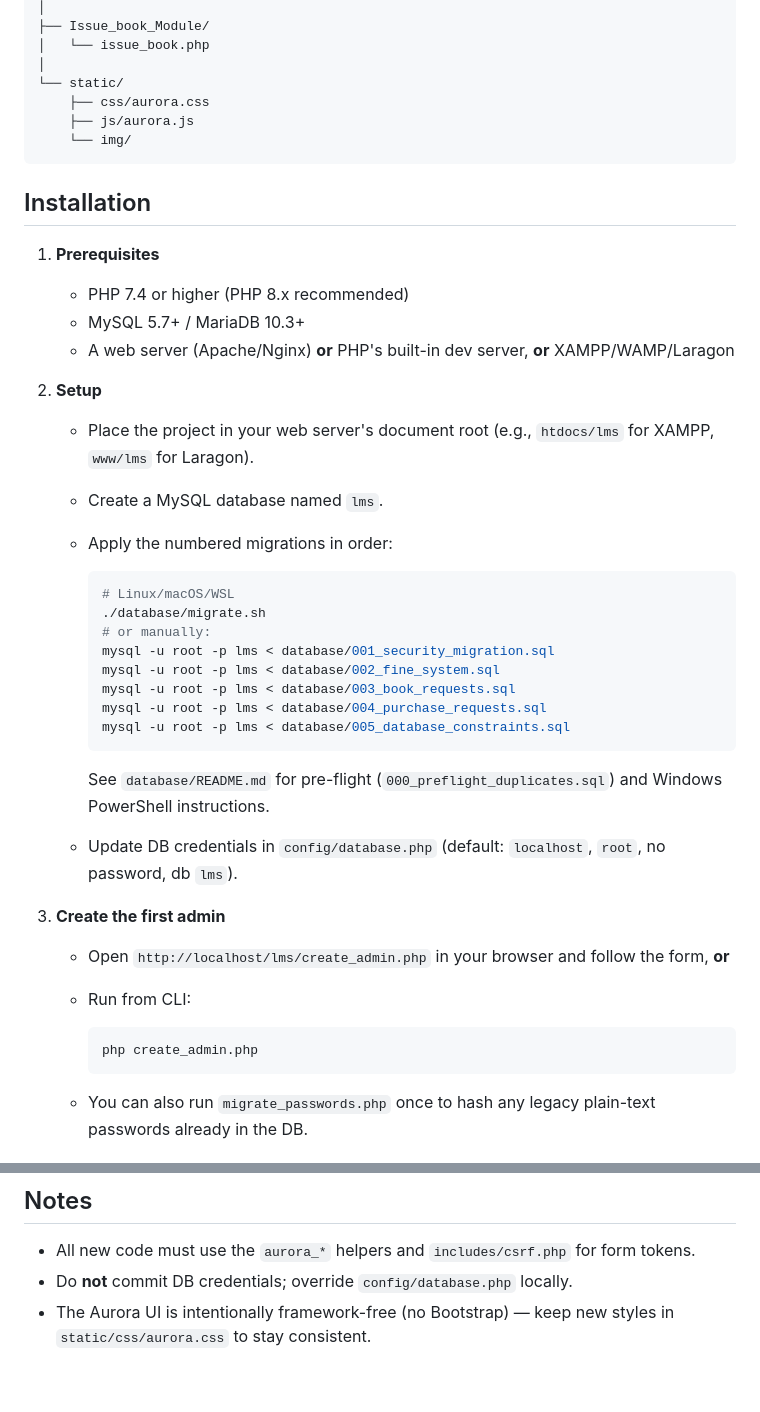
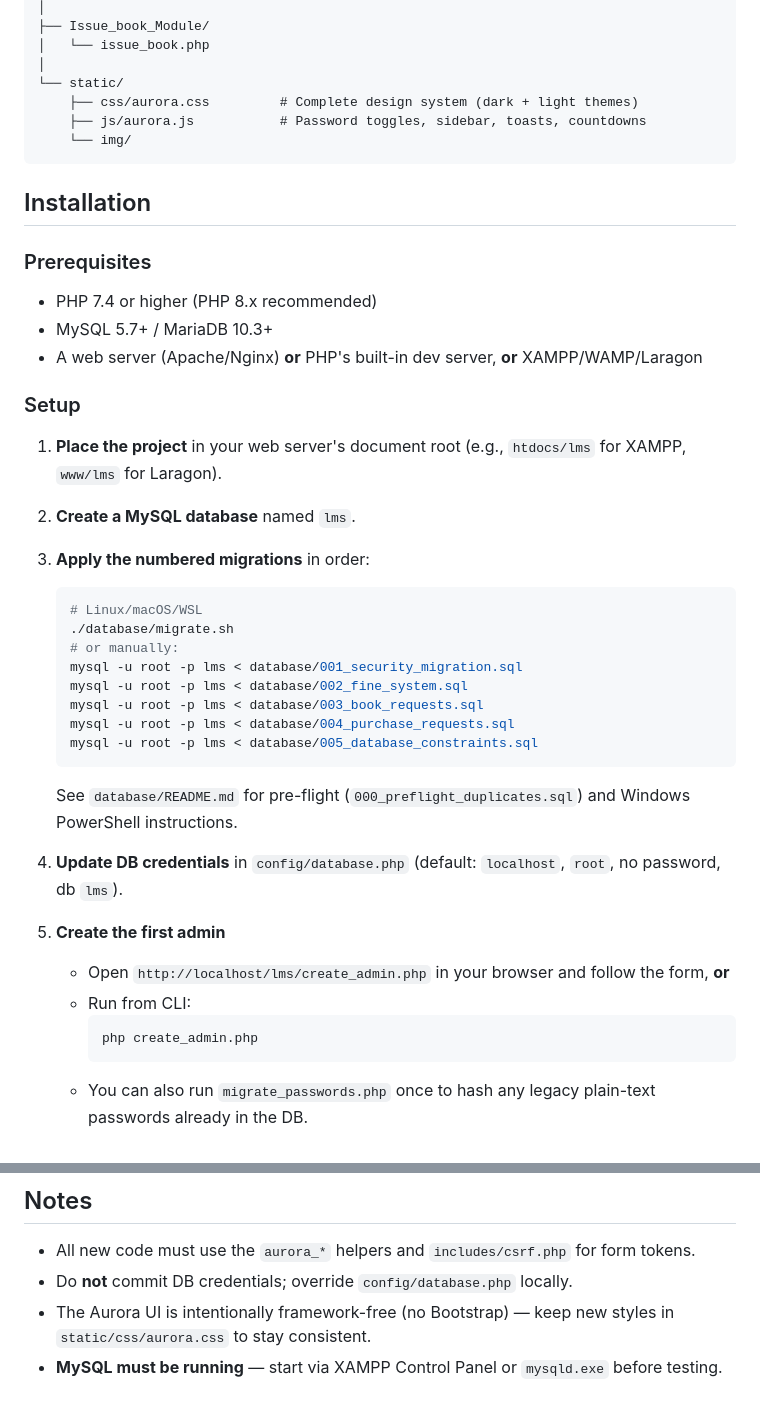
Before and after one commit to Grahand368/libary-management-syst, a Markdown page: README.md, 2 parts joined by grey strips. Drawn GitHub-style.

````diff
--- a/README.md
+++ b/README.md
@@ -179,46 +201,47 @@ Library Management System/
 │   └── issue_book.php
 │
 └── static/
-    ├── css/aurora.css
-    ├── js/aurora.js
+    ├── css/aurora.css         # Complete design system (dark + light themes)
+    ├── js/aurora.js           # Password toggles, sidebar, toasts, countdowns
     └── img/
 ```
 
 ## Installation
 
-1. **Prerequisites**
-   - PHP 7.4 or higher (PHP 8.x recommended)
-   - MySQL 5.7+ / MariaDB 10.3+
-   - A web server (Apache/Nginx) **or** PHP's built-in dev server, **or** XAMPP/WAMP/Laragon
+### Prerequisites
+- PHP 7.4 or higher (PHP 8.x recommended)
+- MySQL 5.7+ / MariaDB 10.3+
+- A web server (Apache/Nginx) **or** PHP's built-in dev server, **or** XAMPP/WAMP/Laragon
 
-2. **Setup**
-   - Place the project in your web server's document root (e.g., `htdocs/lms` for XAMPP, `www/lms` for Laragon).
-   - Create a MySQL database named `lms`.
-   - Apply the numbered migrations in order:
+### Setup
 
-     ```bash
-     # Linux/macOS/WSL
-     ./database/migrate.sh
-     # or manually:
-     mysql -u root -p lms < database/001_security_migration.sql
-     mysql -u root -p lms < database/002_fine_system.sql
-     mysql -u root -p lms < database/003_book_requests.sql
-     mysql -u root -p lms < database/004_purchase_requests.sql
-     mysql -u root -p lms < database/005_database_constraints.sql
-     ```
+1. **Place the project** in your web server's document root (e.g., `htdocs/lms` for XAMPP, `www/lms` for Laragon).
 
-     See `database/README.md` for pre-flight (`000_preflight_duplicates.sql`) and Windows PowerShell instructions.
+2. **Create a MySQL database** named `lms`.
 
-   - Update DB credentials in `config/database.php` (default: `localhost`, `root`, no password, db `lms`).
+3. **Apply the numbered migrations** in order:
 
-3. **Create the first admin**
+   ```bash
+   # Linux/macOS/WSL
+   ./database/migrate.sh
+   # or manually:
+   mysql -u root -p lms < database/001_security_migration.sql
+   mysql -u root -p lms < database/002_fine_system.sql
+   mysql -u root -p lms < database/003_book_requests.sql
+   mysql -u root -p lms < database/004_purchase_requests.sql
+   mysql -u root -p lms < database/005_database_constraints.sql
+   ```
+
+   See `database/README.md` for pre-flight (`000_preflight_duplicates.sql`) and Windows PowerShell instructions.
+
+4. **Update DB credentials** in `config/database.php` (default: `localhost`, `root`, no password, db `lms`).
+
+5. **Create the first admin**
    - Open `http://localhost/lms/create_admin.php` in your browser and follow the form, **or**
    - Run from CLI:
-
      ```bash
      php create_admin.php
      ```
-
    - You can also run `migrate_passwords.php` once to hash any legacy plain-text passwords already in the DB.
 
 ## Usage
@@ -262,3 +286,4 @@ If `php` is not on PATH, install PHP, XAMPP, or Laragon (see `database/README.md
 - All new code must use the `aurora_*` helpers and `includes/csrf.php` for form tokens.
 - Do **not** commit DB credentials; override `config/database.php` locally.
 - The Aurora UI is intentionally framework-free (no Bootstrap) — keep new styles in `static/css/aurora.css` to stay consistent.
+- **MySQL must be running** — start via XAMPP Control Panel or `mysqld.exe` before testing.
````
Also changed, not shown: other parts of README.md (+65 -42 lines).
